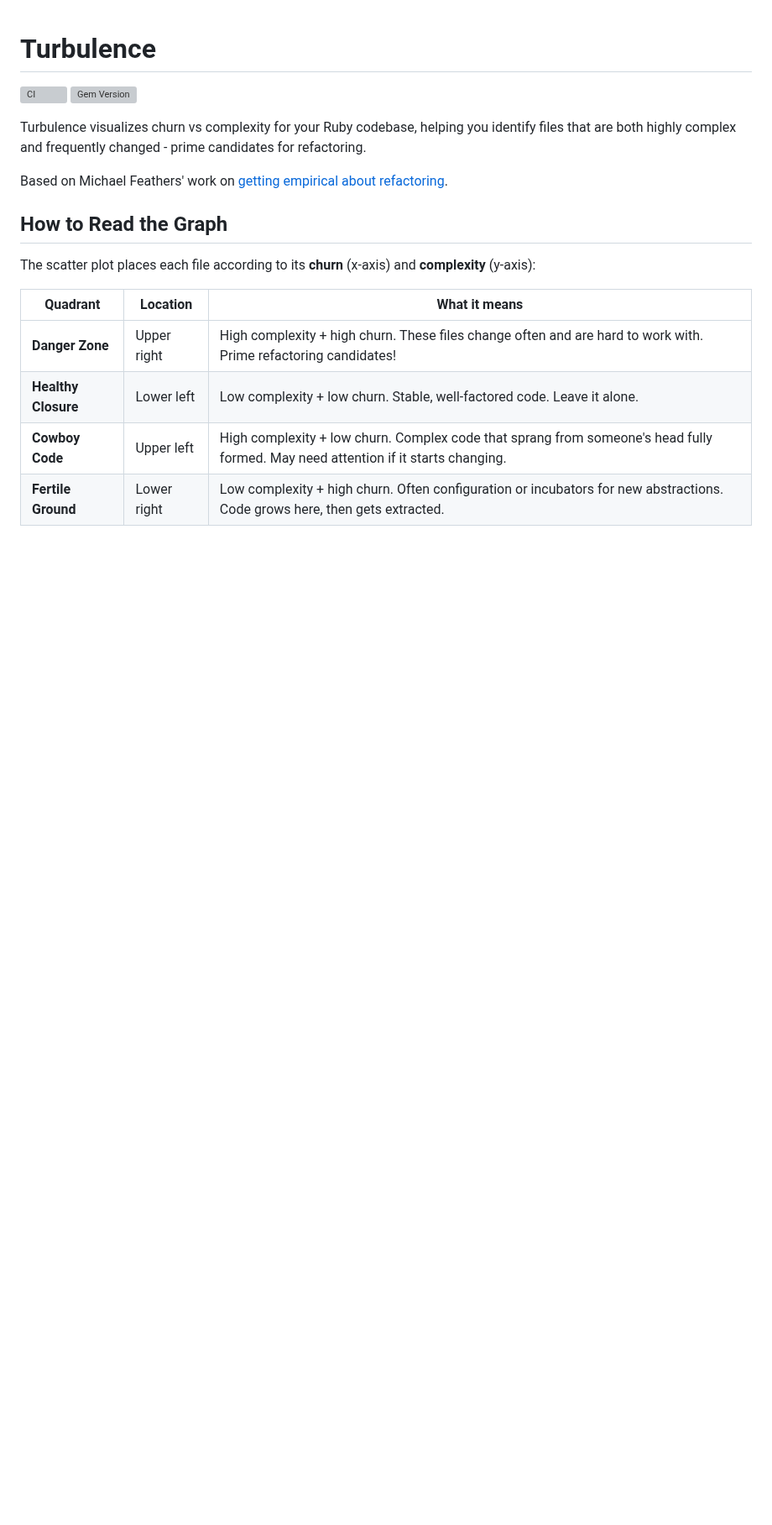
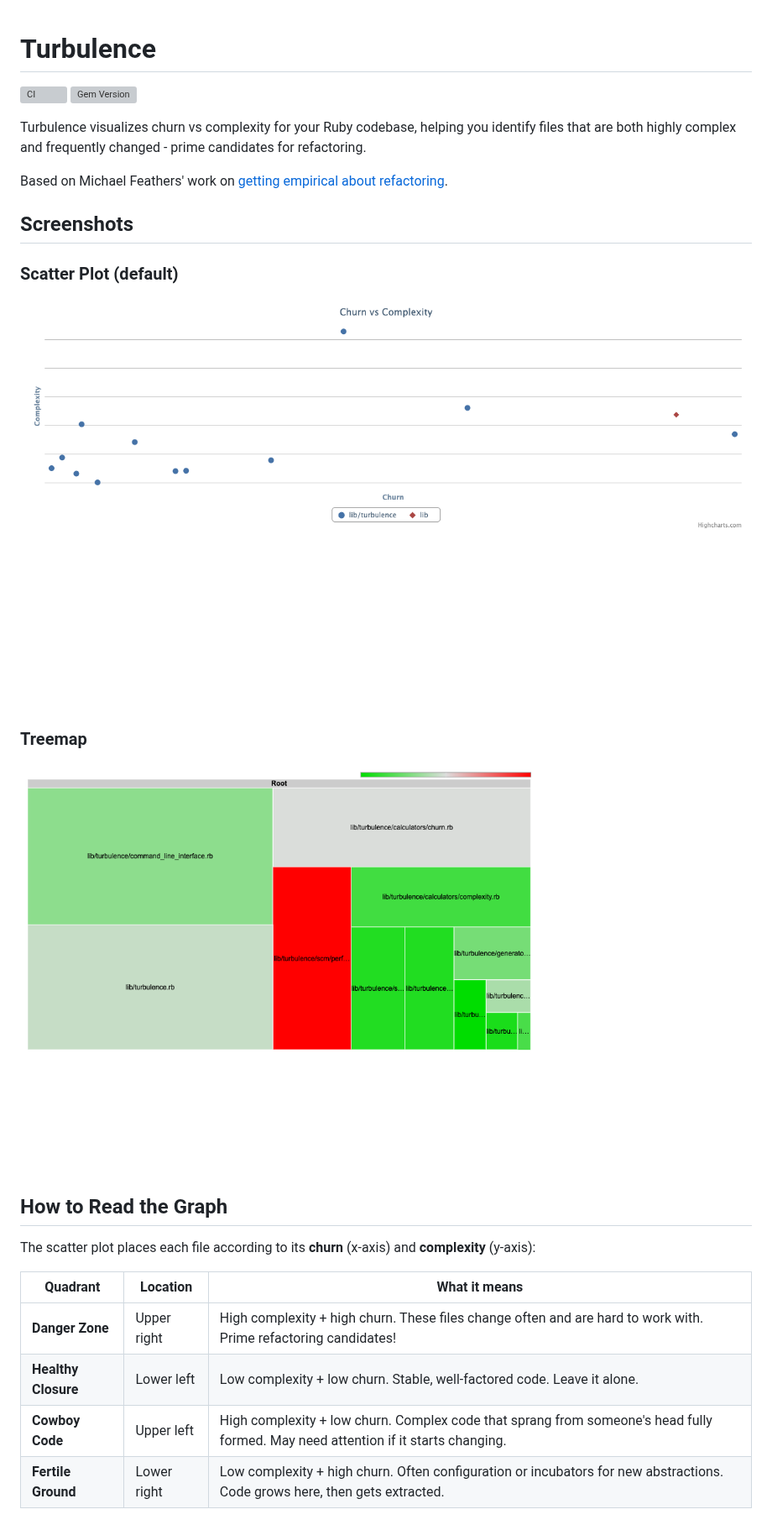
Before and after one commit to chad/turbulence, a Markdown page: README.md, the part around the change. Shown at 84% size. Drawn GitHub-style; pictures changed too: docs/scatter-plot.png (added), docs/treemap.png (added); blank space fills up the shorter version; grey boxes are pictures that could not be loaded.

Commit message:
Add screenshots to documentation
- Add scatter plot and treemap screenshots to docs/
- Update README.md to display the screenshots

Closes #31

```diff
--- a/README.md
+++ b/README.md
@@ -6,6 +6,16 @@
 Turbulence visualizes churn vs complexity for your Ruby codebase, helping you identify files that are both highly complex and frequently changed - prime candidates for refactoring.
 
 Based on Michael Feathers' work on [getting empirical about refactoring](https://www.stickyminds.com/article/getting-empirical-about-refactoring).
+
+## Screenshots
+
+### Scatter Plot (default)
+
+![Scatter Plot](docs/scatter-plot.png)
+
+### Treemap
+
+![Treemap](docs/treemap.png)
 
 ## How to Read the Graph
 
```
